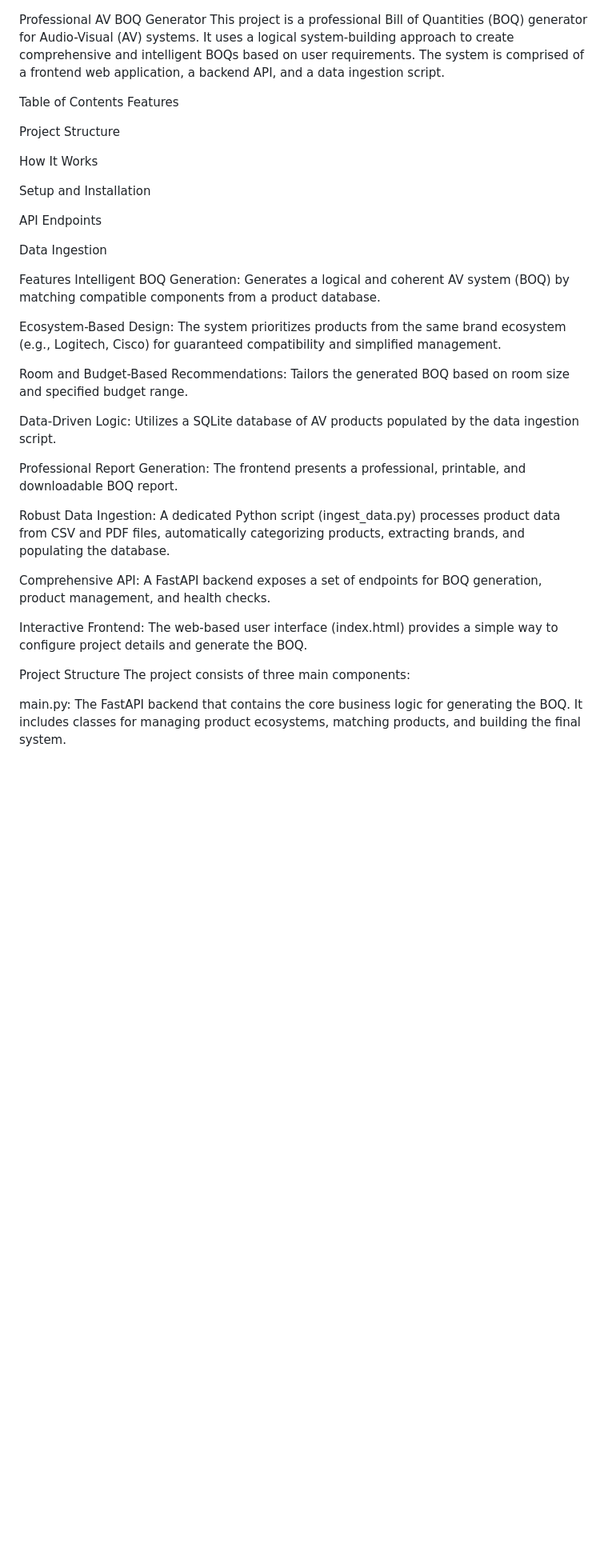
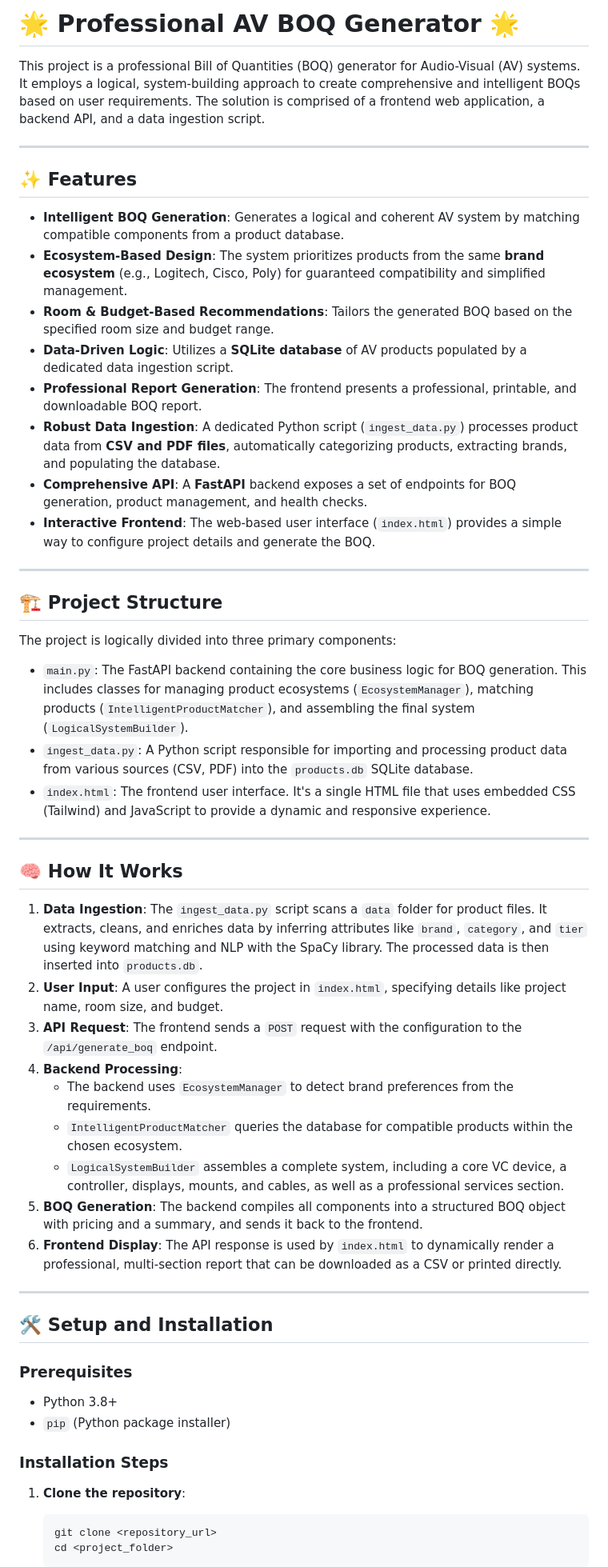
Before and after one commit to adarshdivase1/ALLWAVE-BOQ-GEN, a Markdown page: README.md, the part around one of its changes. Shown at 80% size. Drawn GitHub-style; blank space fills up the shorter version.

````diff
--- a/README.md
+++ b/README.md
@@ -1,39 +1,58 @@
+# 🌟 Professional AV BOQ Generator 🌟
 
-Professional AV BOQ Generator
-This project is a professional Bill of Quantities (BOQ) generator for Audio-Visual (AV) systems. It uses a logical system-building approach to create comprehensive and intelligent BOQs based on user requirements. The system is comprised of a frontend web application, a backend API, and a data ingestion script.
+This project is a professional Bill of Quantities (BOQ) generator for Audio-Visual (AV) systems. It employs a logical, system-building approach to create comprehensive and intelligent BOQs based on user requirements. The solution is comprised of a frontend web application, a backend API, and a data ingestion script.
 
-Table of Contents
-Features
+---
 
-Project Structure
+## ✨ Features
 
-How It Works
+- **Intelligent BOQ Generation**: Generates a logical and coherent AV system by matching compatible components from a product database.
+- **Ecosystem-Based Design**: The system prioritizes products from the same **brand ecosystem** (e.g., Logitech, Cisco, Poly) for guaranteed compatibility and simplified management.
+- **Room & Budget-Based Recommendations**: Tailors the generated BOQ based on the specified room size and budget range.
+- **Data-Driven Logic**: Utilizes a **SQLite database** of AV products populated by a dedicated data ingestion script.
+- **Professional Report Generation**: The frontend presents a professional, printable, and downloadable BOQ report.
+- **Robust Data Ingestion**: A dedicated Python script (`ingest_data.py`) processes product data from **CSV and PDF files**, automatically categorizing products, extracting brands, and populating the database.
+- **Comprehensive API**: A **FastAPI** backend exposes a set of endpoints for BOQ generation, product management, and health checks.
+- **Interactive Frontend**: The web-based user interface (`index.html`) provides a simple way to configure project details and generate the BOQ.
 
-Setup and Installation
+---
 
-API Endpoints
+## 🏗️ Project Structure
 
-Data Ingestion
+The project is logically divided into three primary components:
 
-Features
-Intelligent BOQ Generation: Generates a logical and coherent AV system (BOQ) by matching compatible components from a product database.
+- `main.py`: The FastAPI backend containing the core business logic for BOQ generation. This includes classes for managing product ecosystems (`EcosystemManager`), matching products (`IntelligentProductMatcher`), and assembling the final system (`LogicalSystemBuilder`).
+- `ingest_data.py`: A Python script responsible for importing and processing product data from various sources (CSV, PDF) into the `products.db` SQLite database.
+- `index.html`: The frontend user interface. It's a single HTML file that uses embedded CSS (Tailwind) and JavaScript to provide a dynamic and responsive experience.
 
-Ecosystem-Based Design: The system prioritizes products from the same brand ecosystem (e.g., Logitech, Cisco) for guaranteed compatibility and simplified management.
+---
 
-Room and Budget-Based Recommendations: Tailors the generated BOQ based on room size and specified budget range.
+## 🧠 How It Works
 
-Data-Driven Logic: Utilizes a SQLite database of AV products populated by the data ingestion script.
+1.  **Data Ingestion**: The `ingest_data.py` script scans a `data` folder for product files. It extracts, cleans, and enriches data by inferring attributes like `brand`, `category`, and `tier` using keyword matching and NLP with the SpaCy library. The processed data is then inserted into `products.db`.
+2.  **User Input**: A user configures the project in `index.html`, specifying details like project name, room size, and budget.
+3.  **API Request**: The frontend sends a `POST` request with the configuration to the `/api/generate_boq` endpoint.
+4.  **Backend Processing**:
+    - The backend uses `EcosystemManager` to detect brand preferences from the requirements.
+    - `IntelligentProductMatcher` queries the database for compatible products within the chosen ecosystem.
+    - `LogicalSystemBuilder` assembles a complete system, including a core VC device, a controller, displays, mounts, and cables, as well as a professional services section.
+5.  **BOQ Generation**: The backend compiles all components into a structured BOQ object with pricing and a summary, and sends it back to the frontend.
+6.  **Frontend Display**: The API response is used by `index.html` to dynamically render a professional, multi-section report that can be downloaded as a CSV or printed directly.
 
-Professional Report Generation: The frontend presents a professional, printable, and downloadable BOQ report.
+---
 
-Robust Data Ingestion: A dedicated Python script (ingest_data.py) processes product data from CSV and PDF files, automatically categorizing products, extracting brands, and populating the database.
+## 🛠️ Setup and Installation
 
-Comprehensive API: A FastAPI backend exposes a set of endpoints for BOQ generation, product management, and health checks.
+### Prerequisites
 
-Interactive Frontend: The web-based user interface (index.html) provides a simple way to configure project details and generate the BOQ.
+- Python 3.8+
+- `pip` (Python package installer)
 
-Project Structure
-The project consists of three main components:
+### Installation Steps
 
-main.py: The FastAPI backend that contains the core business logic for generating the BOQ. It includes classes for managing product ecosystems, matching products, and building the final system.
+1.  **Clone the repository**:
+    ```bash
+    git clone <repository_url>
+    cd <project_folder>
+    ```
 
````
Also changed, not shown: other parts of README.md (+45 -95 lines).
